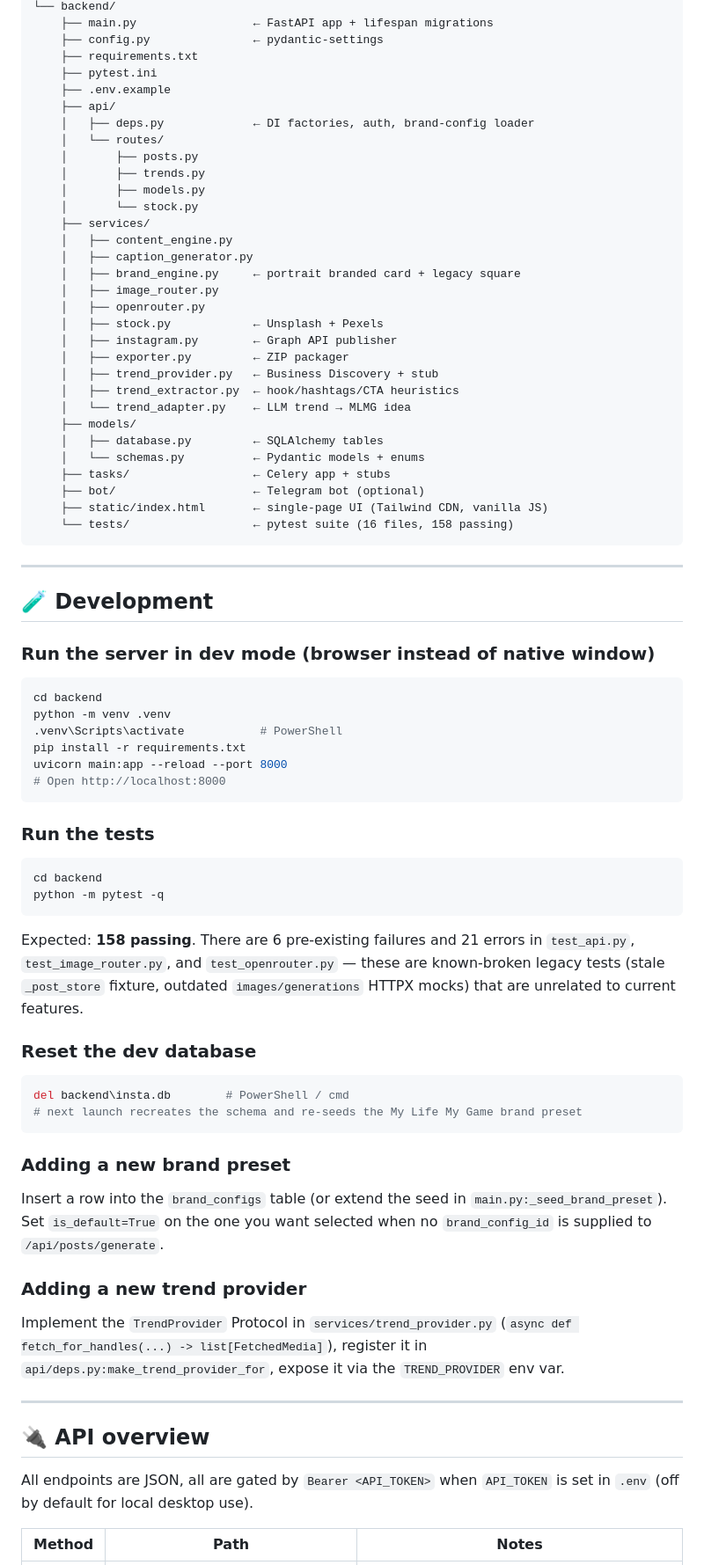
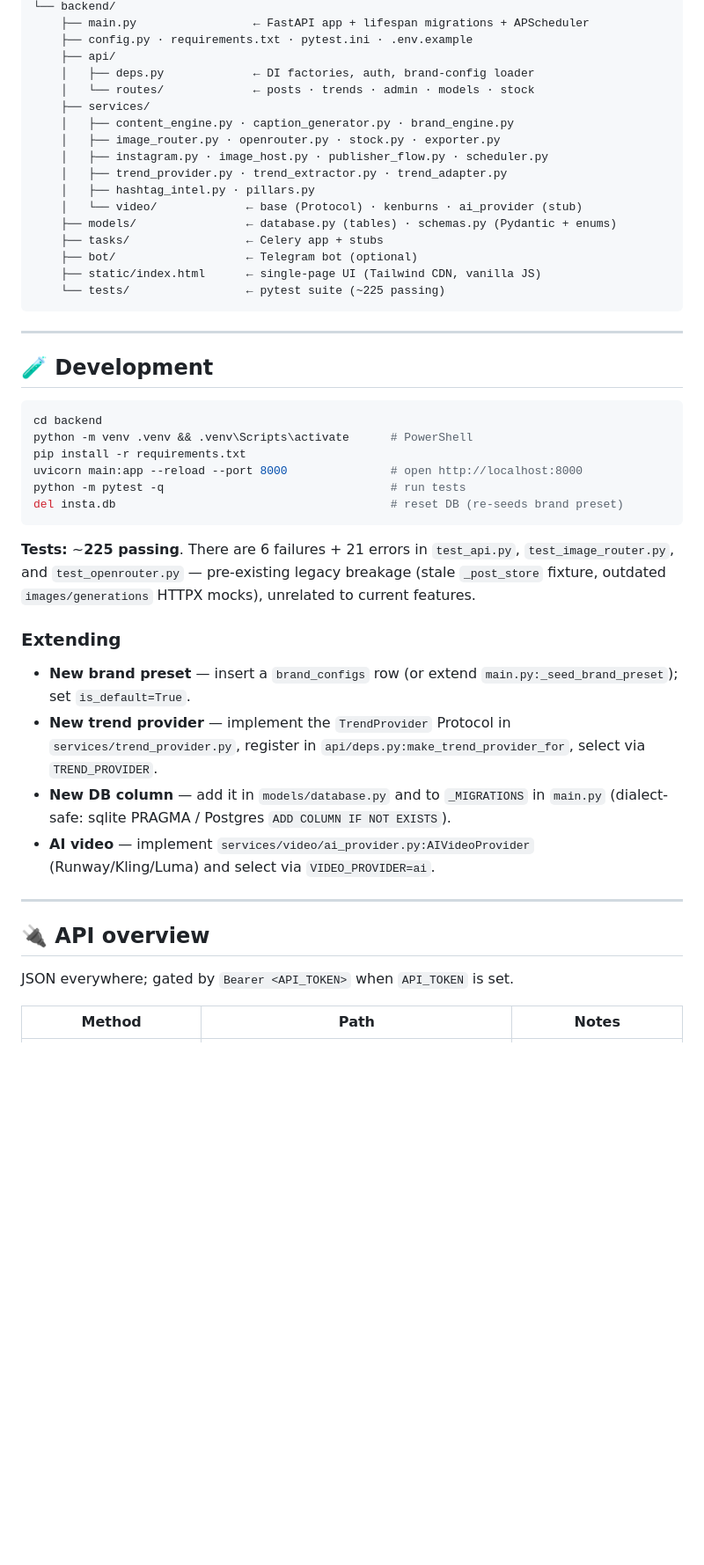
Before and after one commit to Dev-In-Crypt/InstaContentEngine, a Markdown page: README.md, the part around one of its changes. Shown at 88% size. Rendered like a GitHub page; blank space fills up the shorter version.

````diff
--- a/README.md
+++ b/README.md
@@ -190,90 +219,58 @@ Refresh trends ── Business Discovery ──► TrendingMedia (likes/comments
 └── backend/
-    ├── main.py                 ← FastAPI app + lifespan migrations
-    ├── config.py               ← pydantic-settings
-    ├── requirements.txt
-    ├── pytest.ini
-    ├── .env.example
+    ├── main.py                 ← FastAPI app + lifespan migrations + APScheduler
+    ├── config.py · requirements.txt · pytest.ini · .env.example
     ├── api/
     │   ├── deps.py             ← DI factories, auth, brand-config loader
-    │   └── routes/
-    │       ├── posts.py
-    │       ├── trends.py
-    │       ├── models.py
-    │       └── stock.py
+    │   └── routes/             ← posts · trends · admin · models · stock
     ├── services/
-    │   ├── content_engine.py
-    │   ├── caption_generator.py
-    │   ├── brand_engine.py     ← portrait branded card + legacy square
-    │   ├── image_router.py
-    │   ├── openrouter.py
-    │   ├── stock.py            ← Unsplash + Pexels
-    │   ├── instagram.py        ← Graph API publisher
-    │   ├── exporter.py         ← ZIP packager
-    │   ├── trend_provider.py   ← Business Discovery + stub
-    │   ├── trend_extractor.py  ← hook/hashtags/CTA heuristics
-    │   └── trend_adapter.py    ← LLM trend → MLMG idea
-    ├── models/
-    │   ├── database.py         ← SQLAlchemy tables
-    │   └── schemas.py          ← Pydantic models + enums
-    ├── tasks/                  ← Celery app + stubs
-    ├── bot/                    ← Telegram bot (optional)
-    ├── static/index.html       ← single-page UI (Tailwind CDN, vanilla JS)
-    └── tests/                  ← pytest suite (16 files, 158 passing)
+    │   ├── content_engine.py · caption_generator.py · brand_engine.py
+    │   ├── image_router.py · openrouter.py · stock.py · exporter.py
+    │   ├── instagram.py · image_host.py · publisher_flow.py · scheduler.py
+    │   ├── trend_provider.py · trend_extractor.py · trend_adapter.py
+    │   ├── hashtag_intel.py · pillars.py
+    │   └── video/             ← base (Protocol) · kenburns · ai_provider (stub)
+    ├── models/                ← database.py (tables) · schemas.py (Pydantic + enums)
+    ├── tasks/                 ← Celery app + stubs
+    ├── bot/                   ← Telegram bot (optional)
+    ├── static/index.html      ← single-page UI (Tailwind CDN, vanilla JS)
+    └── tests/                 ← pytest suite (~225 passing)
 ```
 
 ---
 
 ## 🧪 Development
 
-### Run the server in dev mode (browser instead of native window)
-
 ```bash
 cd backend
-python -m venv .venv
-.venv\Scripts\activate           # PowerShell
+python -m venv .venv && .venv\Scripts\activate      # PowerShell
 pip install -r requirements.txt
-uvicorn main:app --reload --port 8000
-# Open http://localhost:8000
+uvicorn main:app --reload --port 8000               # open http://localhost:8000
+python -m pytest -q                                 # run tests
+del insta.db                                        # reset DB (re-seeds brand preset)
 ```
 
-### Run the tests
+**Tests:** ~**225 passing**. There are 6 failures + 21 errors in `test_api.py`,
+`test_image_router.py`, and `test_openrouter.py` — pre-existing legacy breakage
+(stale `_post_store` fixture, outdated `images/generations` HTTPX mocks),
+unrelated to current features.
 
-```bash
-cd backend
-python -m pytest -q
-```
+### Extending
 
-Expected: **158 passing**. There are 6 pre-existing failures and 21 errors in
-`test_api.py`, `test_image_router.py`, and `test_openrouter.py` — these are
-known-broken legacy tests (stale `_post_store` fixture, outdated
-`images/generations` HTTPX mocks) that are unrelated to current features.
-
-### Reset the dev database
-
-```bash
-del backend\insta.db        # PowerShell / cmd
-# next launch recreates the schema and re-seeds the My Life My Game brand preset
-```
-
-### Adding a new brand preset
-
-Insert a row into the `brand_configs` table (or extend the seed in
-`main.py:_seed_brand_preset`). Set `is_default=True` on the one you want
-selected when no `brand_config_id` is supplied to `/api/posts/generate`.
-
-### Adding a new trend provider
-
-Implement the `TrendProvider` Protocol in `services/trend_provider.py`
-(`async def fetch_for_handles(...) -> list[FetchedMedia]`), register it in
-`api/deps.py:make_trend_provider_for`, expose it via the `TREND_PROVIDER`
-env var.
+- **New brand preset** — insert a `brand_configs` row (or extend
+  `main.py:_seed_brand_preset`); set `is_default=True`.
+- **New trend provider** — implement the `TrendProvider` Protocol in
+  `services/trend_provider.py`, register in `api/deps.py:make_trend_provider_for`,
+  select via `TREND_PROVIDER`.
+- **New DB column** — add it in `models/database.py` and to `_MIGRATIONS` in
+  `main.py` (dialect-safe: sqlite PRAGMA / Postgres `ADD COLUMN IF NOT EXISTS`).
+- **AI video** — implement `services/video/ai_provider.py:AIVideoProvider`
+  (Runway/Kling/Luma) and select via `VIDEO_PROVIDER=ai`.
 
 ---
 
 ## 🔌 API overview
 
-All endpoints are JSON, all are gated by `Bearer <API_TOKEN>` when `API_TOKEN`
-is set in `.env` (off by default for local desktop use).
+JSON everywhere; gated by `Bearer <API_TOKEN>` when `API_TOKEN` is set.
 
 | Method | Path | Notes |
 |--------|------|-------|
````
Also changed, not shown: other parts of README.md (+174 -149 lines).
